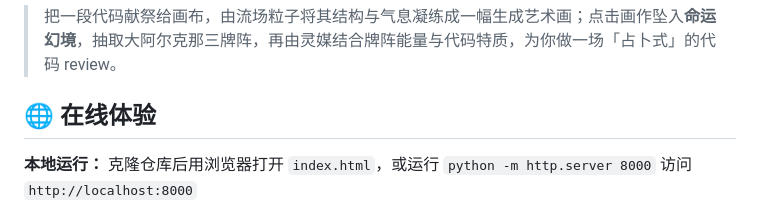
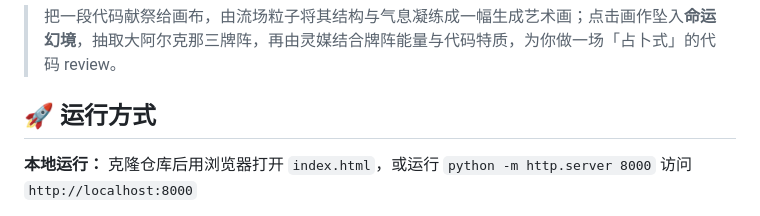
Before and after one commit to MiLab-Bit/CodeToArt, a Markdown page: README.md, the part around the change. Drawn GitHub-style.

Commit message:
docs(readme): 「在线体验」标题改为「运行方式」（实际仅本地运行，无在线部署）

```diff
--- a/README.md
+++ b/README.md
@@ -2,7 +2,7 @@
 
 > 把一段代码献祭给画布，由流场粒子将其结构与气息凝练成一幅生成艺术画；点击画作坠入**命运幻境**，抽取大阿尔克那三牌阵，再由灵媒结合牌阵能量与代码特质，为你做一场「占卜式」的代码 review。
 
-## 🌐 在线体验
+## 🚀 运行方式
 
 **本地运行：** 克隆仓库后用浏览器打开 `index.html`，或运行 `python -m http.server 8000` 访问 `http://localhost:8000`
 
```
